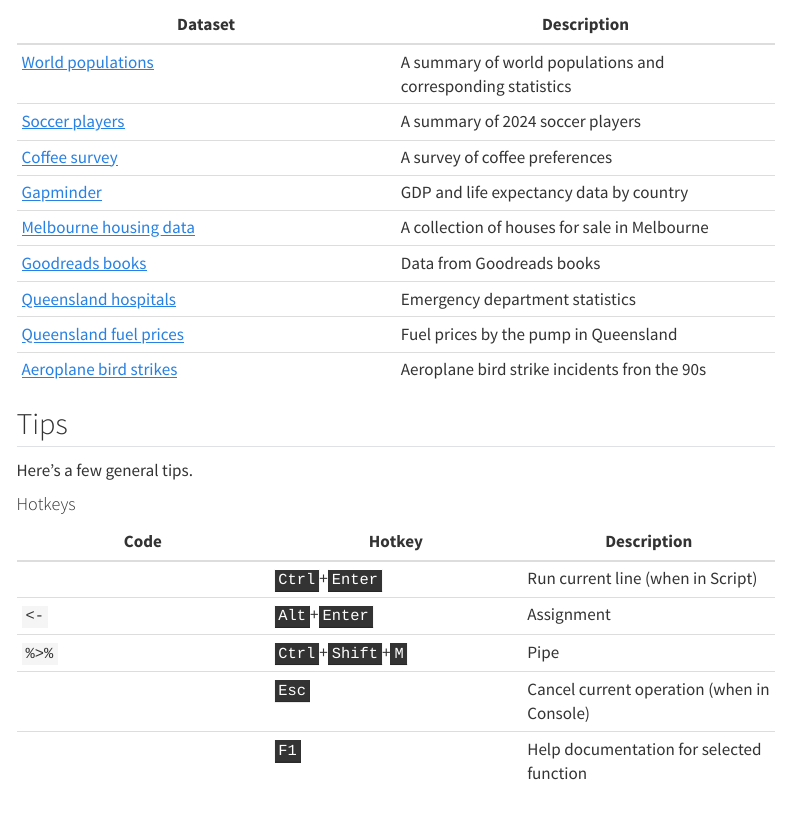
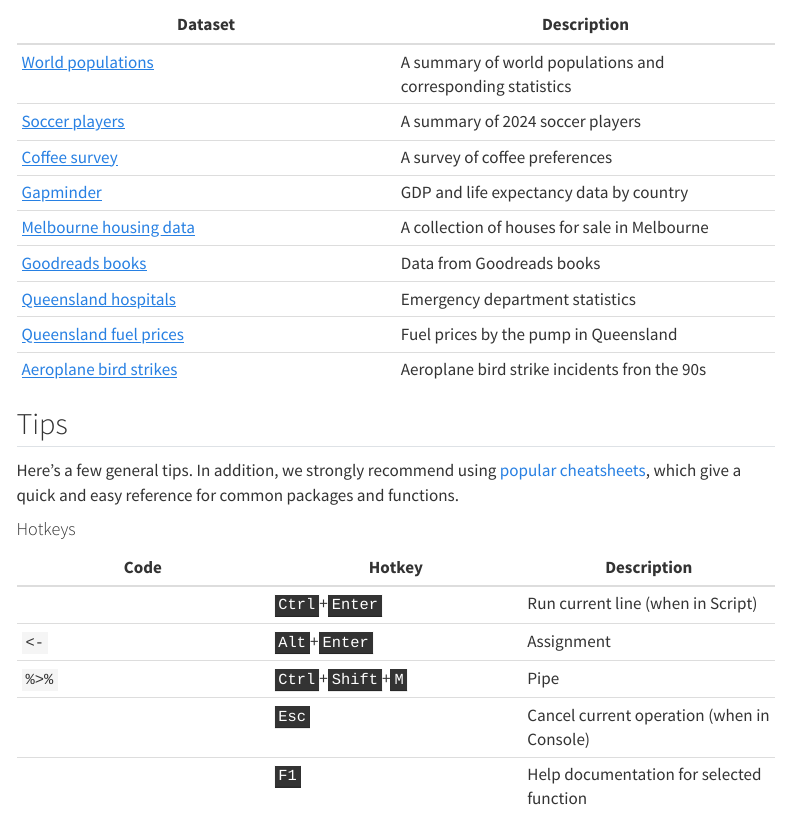
Before and after one commit to camwest5/r-training-intensive, a Quarto document (Projects/datasets.qmd): the page in a window 1100 px wide, from 160 px down. Rendered offline with R 4.5, knitr and Pandoc in place of Quarto, with nearby package versions; menus at the side of the page are left out; long lines of code are wrapped.

Commit message:
link cheatsheets

```diff
--- a/Projects/datasets.qmd
+++ b/Projects/datasets.qmd
@@ -21,7 +21,7 @@
 
 ## Tips
 
-Here's a few general tips.
+Here's a few general tips. In addition, we strongly recommend using [popular cheatsheets](https://rstudio.github.io/cheatsheets/), which give a quick and easy reference for common packages and functions.
 
 #### Hotkeys
 | Code | Hotkey | Description |
```
